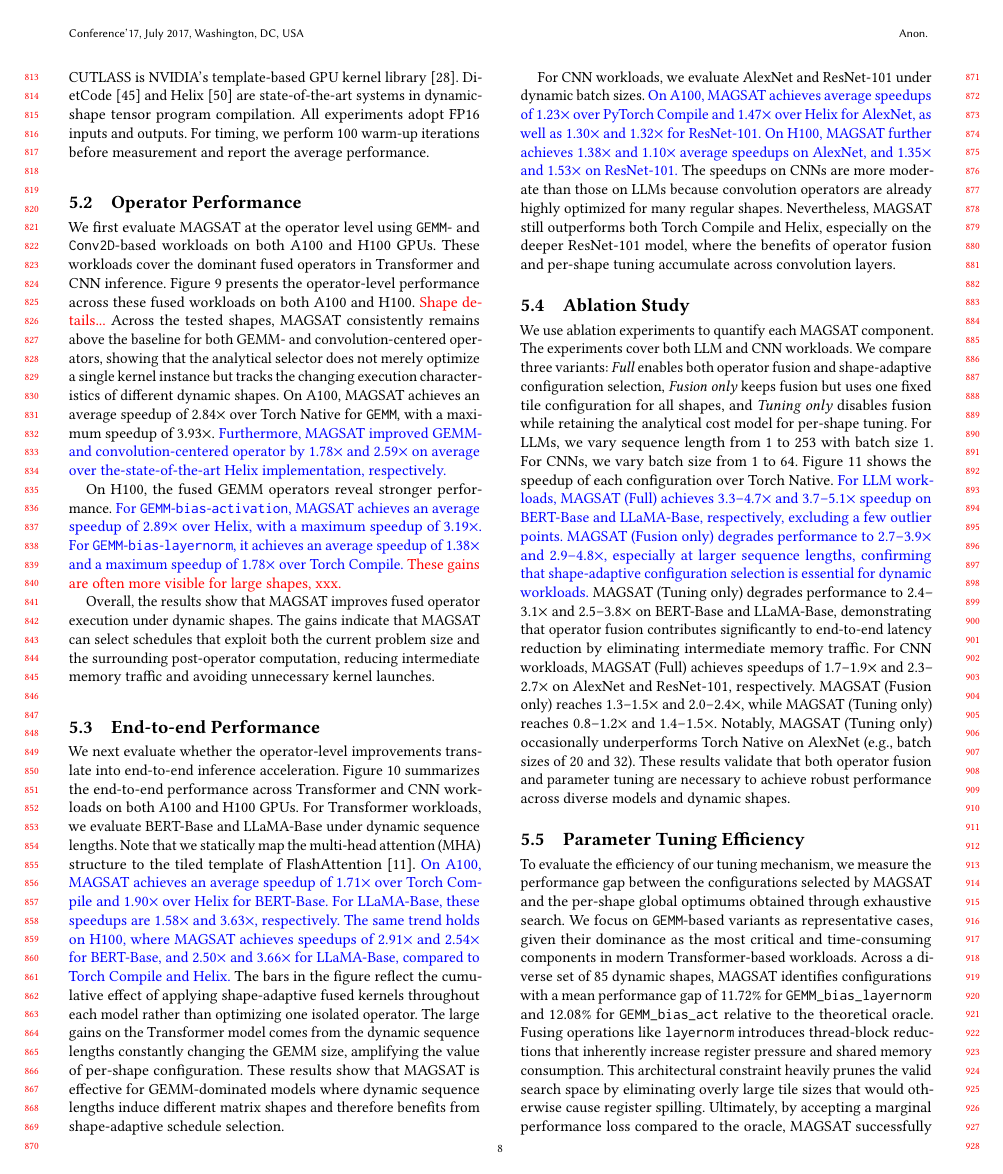
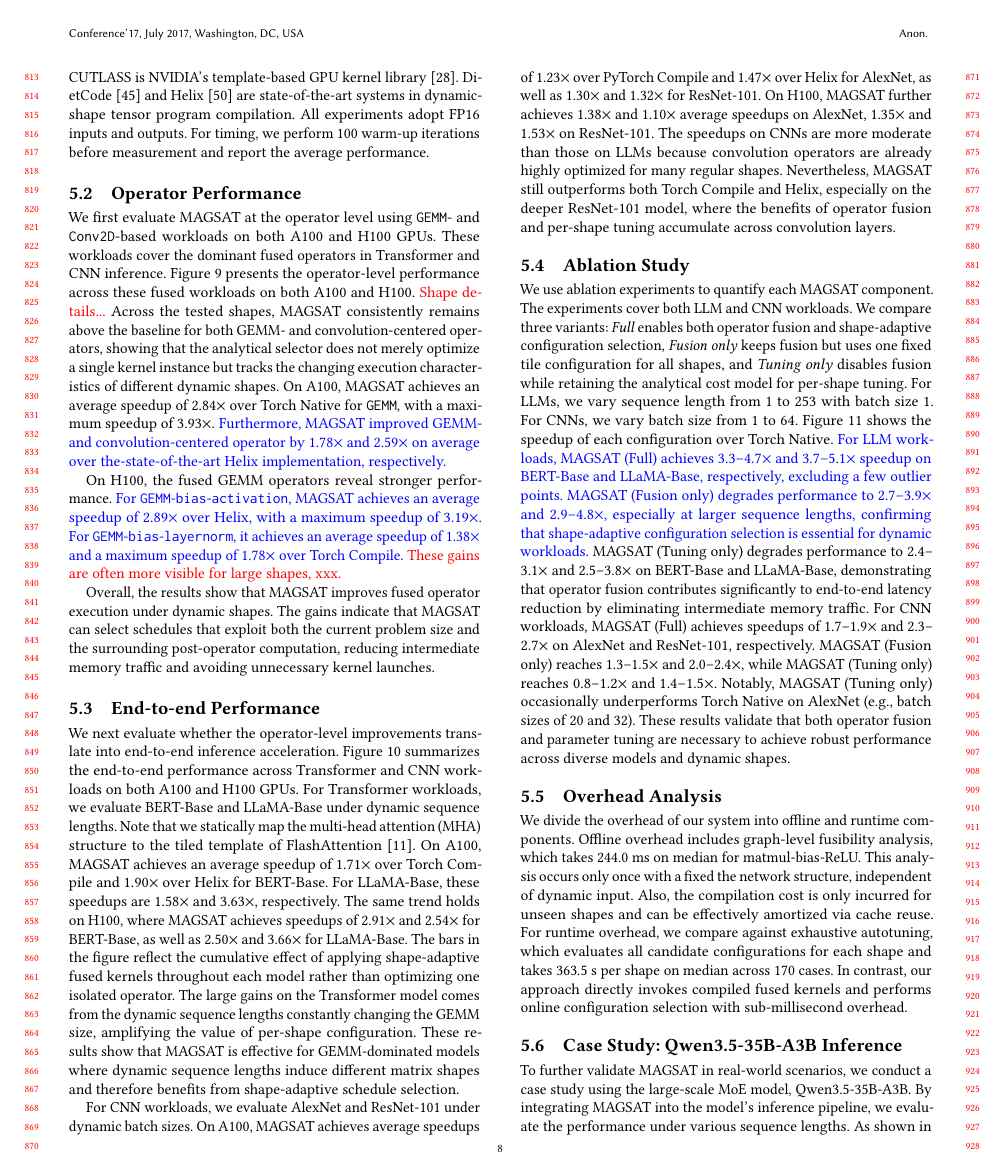
Before and after one commit to leon062112/icpp-dynamic-shape-paper, a LaTeX paper (0-main.tex, which reads section/5-Evaluation.tex): page 8 of 11. Compiled offline with pdfLaTeX.

Commit message:
updates.

```diff
--- a/section/5-Evaluation.tex
+++ b/section/5-Evaluation.tex
@@ -127,7 +127,7 @@ across Transformer and CNN workloads on both A100 and H100 GPUs.
 For Transformer workloads, we evaluate
 BERT-Base and LLaMA-Base under dynamic sequence lengths.
 Note that we statically map the multi-head attention (MHA) structure to the tiled template of FlashAttention~\cite{dao2023flashattention2}.
-\textcolor{blue}{On A100, MAGSAT achieves an average speedup of 1.71$\times$ over Torch Compile and 1.90$\times$ over Helix for BERT-Base. For LLaMA-Base, these speedups are 1.58$\times$ and 3.63$\times$, respectively. The same trend holds on H100, where MAGSAT achieves speedups of 2.91$\times$ and 2.54$\times$ for BERT-Base, and 2.50$\times$ and 3.66$\times$ for LLaMA-Base, compared to Torch Compile and Helix.}
+On A100, MAGSAT achieves an average speedup of 1.71$\times$ over Torch Compile and 1.90$\times$ over Helix for BERT-Base. For LLaMA-Base, these speedups are 1.58$\times$ and 3.63$\times$, respectively. The same trend holds on H100, where MAGSAT achieves speedups of 2.91$\times$ and 2.54$\times$ for BERT-Base, as well as 2.50$\times$ and 3.66$\times$ for LLaMA-Base.
 %3.47$\times$ and 2.91$\times$
 %average speedup over Torch Native and \texttt{torch}.\texttt{compile} on
 %BERT-base, respectively, and 4.10$\times$ and 2.50$\times$ on LLaMA-base.
@@ -149,14 +149,13 @@ selection.
 
 For CNN workloads, we evaluate AlexNet and ResNet-101 under dynamic batch sizes.
 % SQX：只展示相比PyTorch Compile和Helix的加速比
-\textcolor{blue}{On A100, MAGSAT achieves average speedups of 1.23$\times$ over PyTorch Compile and 1.47$\times$ over Helix for AlexNet, as well as 1.30$\times$ and 1.32$\times$ for ResNet-101.
+On A100, MAGSAT achieves average speedups of 1.23$\times$ over PyTorch Compile and 1.47$\times$ over Helix for AlexNet, as well as 1.30$\times$ and 1.32$\times$ for ResNet-101.
 %\texttt{torch}.\texttt{compile} on AlexNeton AlexNet
 %1.62$\times$ over Torch Native and 1.23$\times$ over
 %\texttt{torch}.\texttt{compile} on AlexNet, and 2.31$\times$ and
 %1.30$\times$ on ResNet-101.
 On H100, MAGSAT further achieves
-1.38$\times$ and 1.10$\times$ average speedups on AlexNet, and
-1.35$\times$ and 1.53$\times$ on ResNet-101.}
+1.38$\times$ and 1.10$\times$ average speedups on AlexNet, 1.35$\times$ and 1.53$\times$ on ResNet-101.
 The speedups on CNNs are
 more moderate than those on LLMs because convolution operators are already
 highly optimized for many regular shapes. Nevertheless, MAGSAT still
@@ -220,27 +219,27 @@ and dynamic shapes.
   \label{fig:ablation}
 \end{figure}
 
-\subsection{Parameter Tuning Efficiency}
-\label{sec:tuning}
-
-% 选到的配置相比全局最优配置的性能差别，以及在各种形状下取到最优配置的比例
-To evaluate the efficiency of our tuning mechanism, we measure the performance gap between the configurations selected
-by MAGSAT and the per-shape global optimums obtained through exhaustive search. We focus on \texttt{GEMM}-based variants as representative cases, given their dominance as the most critical and time-consuming components in modern
-Transformer-based workloads. Across a diverse set of 85 dynamic shapes, MAGSAT identifies configurations
-with a mean performance gap of 11.72\% for \texttt{GEMM\_bias\_layernorm}
-and 12.08\% for \texttt{GEMM\_bias\_act} relative to the theoretical oracle.
-%More notably, when applied to complex fused kernels, this gap narrows significantly to 11.72\% for \texttt{GEMM\_bias\_layernorm}
-%and 12.08\% for \texttt{GEMM\_bias\_act}.
-%This reduction occurs due to the shifted performance bottleneck and the constrained
-%valid search space in fused epilogues.
-Fusing operations like \texttt{layernorm} introduces thread-block reductions
-that inherently increase register pressure and shared memory consumption. This architectural constraint heavily prunes the valid search
-space by eliminating overly large tile sizes that would otherwise cause register spilling.
-%, effectively flattening the performance landscape
-%and allowing the tuner to converge near the global optimum more easily.
-Ultimately, by accepting a marginal performance
-loss compared to the oracle, MAGSAT successfully bypasses the prohibitively expensive exhaustive search process, delivering a highly
-practical strategy for dynamic shapes.
+%\subsection{Parameter Tuning Efficiency}
+%\label{sec:tuning}
+%
+%% 选到的配置相比全局最优配置的性能差别，以及在各种形状下取到最优配置的比例
+%To evaluate the efficiency of our tuning mechanism, we measure the performance gap between the configurations selected
+%by MAGSAT and the per-shape global optimums obtained through exhaustive search. We focus on \texttt{GEMM}-based variants as representative cases, given their dominance as the most critical and time-consuming components in modern
+%Transformer-based workloads. Across a diverse set of 85 dynamic shapes, MAGSAT identifies configurations
+%with a mean performance gap of 11.72\% for \texttt{GEMM\_bias\_layernorm}
+%and 12.08\% for \texttt{GEMM\_bias\_act} relative to the theoretical oracle.
+%%More notably, when applied to complex fused kernels, this gap narrows significantly to 11.72\% for \texttt{GEMM\_bias\_layernorm}
+%%and 12.08\% for \texttt{GEMM\_bias\_act}.
+%%This reduction occurs due to the shifted performance bottleneck and the constrained
+%%valid search space in fused epilogues.
+%Fusing operations like \texttt{layernorm} introduces thread-block reductions
+%that inherently increase register pressure and shared memory consumption. This architectural constraint heavily prunes the valid search
+%space by eliminating overly large tile sizes that would otherwise cause register spilling.
+%%, effectively flattening the performance landscape
+%%and allowing the tuner to converge near the global optimum more easily.
+%Ultimately, by accepting a marginal performance
+%loss compared to the oracle, MAGSAT successfully bypasses the prohibitively expensive exhaustive search process, delivering a highly
+%practical strategy for dynamic shapes.
 
 \subsection{Overhead Analysis}
 \label{sec:overhead}
@@ -271 +270,4 @@ shape on median across 170 cases. In contrast, our approach directly invokes com
 % 可选（时间够用就加）：给个pretrained模型的端到端推理加速会更有说服力
+To further validate MAGSAT in real-world scenarios, we conduct a case study
+using the large-scale MoE model, Qwen3.5-35B-A3B. By integrating MAGSAT into the model's inference pipeline,
+we evaluate the performance under various sequence lengths. As shown in Figure~\ref{fig:qwen_case_study},
```
Also changed, not shown: section/5-Evaluation.tex (17 more changed lines).
